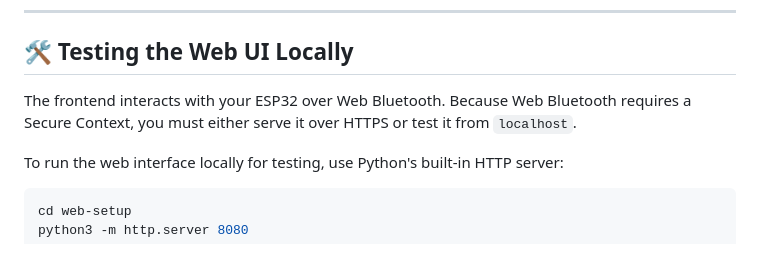
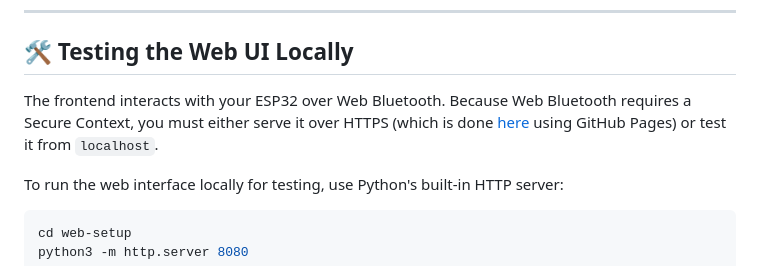
Before and after one commit to timlikesprogramming/esp32-trifecta-wifi-provisioning, a Markdown page: README.md, the part around the change. GitHub-like rendering.

Commit message:
Add link to project's GitHub Page to README

```diff
--- a/README.md
+++ b/README.md
@@ -21,7 +21,7 @@ Once connected, the ESP32 serves a dashboard interface and broadcasts its addres
 
 ## 🛠️ Testing the Web UI Locally
 
-The frontend interacts with your ESP32 over Web Bluetooth. Because Web Bluetooth requires a Secure Context, you must either serve it over HTTPS or test it from `localhost`.
+The frontend interacts with your ESP32 over Web Bluetooth. Because Web Bluetooth requires a Secure Context, you must either serve it over HTTPS (which is done [here](https://timlikesprogramming.github.io/esp32-trifecta-wifi-provisioning/) using GitHub Pages) or test it from `localhost`.
 
 To run the web interface locally for testing, use Python's built-in HTTP server:
 
```
